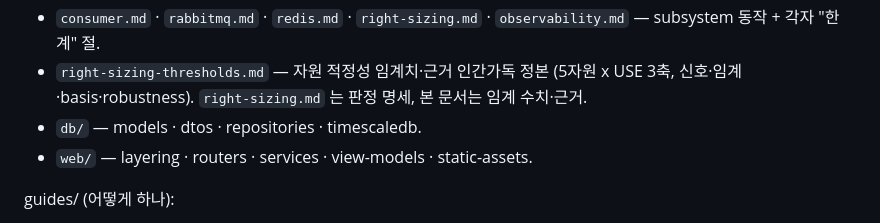
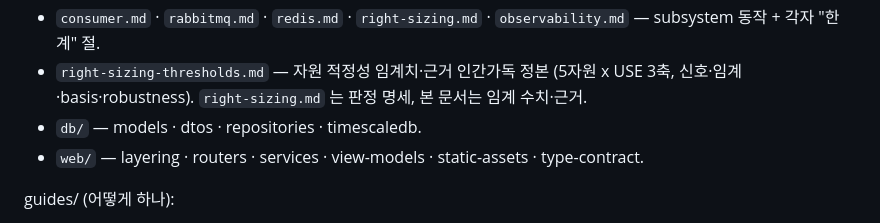
Before and after one commit to z-converter-assessment/assessment-engine, a Markdown page: docs/README.md, the part around the change. GitHub-like rendering.

```diff
--- a/docs/README.md
+++ b/docs/README.md
@@ -32,7 +32,7 @@ reference/ (지금 어떻게 도나):
 - `consumer.md` · `rabbitmq.md` · `redis.md` · `right-sizing.md` · `observability.md` — subsystem 동작 + 각자 "한계" 절.
 - `right-sizing-thresholds.md` — 자원 적정성 임계치·근거 인간가독 정본 (5자원 x USE 3축, 신호·임계·basis·robustness). `right-sizing.md` 는 판정 명세, 본 문서는 임계 수치·근거.
 - `db/` — models · dtos · repositories · timescaledb.
-- `web/` — layering · routers · services · view-models · static-assets.
+- `web/` — layering · routers · services · view-models · static-assets · type-contract.
 
 guides/ (어떻게 하나):
 - `deploy.md` · `migrate.md` · `release.md` — 배포·스키마 마이그레이션·릴리즈 절차.
```
Also changed, not shown: .claude/CLAUDE.md (+8 -2 lines), 1 other file.
